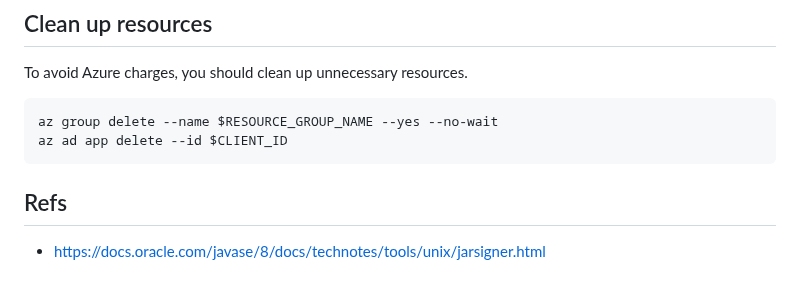
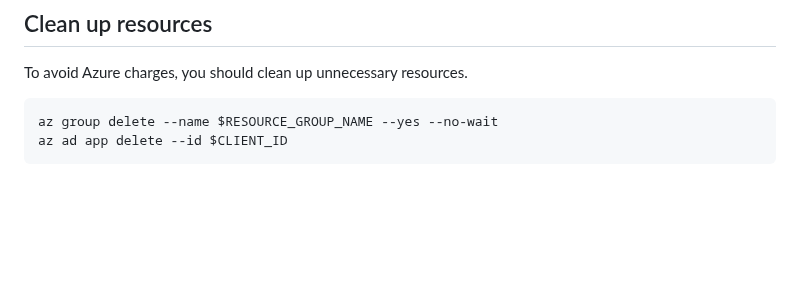
Before and after one commit to backwind1233/AzureDocs, a Markdown page: AzureJavaSDK/JCA/integrate_keyvault_JCA_provider_with_jarsigner.md, the part around one of its changes. GitHub-like rendering; blank space fills up the shorter version.

````diff
--- a/AzureJavaSDK/JCA/integrate_keyvault_JCA_provider_with_jarsigner.md
+++ b/AzureJavaSDK/JCA/integrate_keyvault_JCA_provider_with_jarsigner.md
@@ -152,6 +152,3 @@ To avoid Azure charges, you should clean up unnecessary resources.
 az group delete --name $RESOURCE_GROUP_NAME --yes --no-wait
 az ad app delete --id $CLIENT_ID
 ```
-
-## Refs
-- https://docs.oracle.com/javase/8/docs/technotes/tools/unix/jarsigner.html
````
Also changed, not shown: other parts of AzureJavaSDK/JCA/integrate_keyvault_JCA_provider_with_jarsigner.md (+1 -1 lines).
